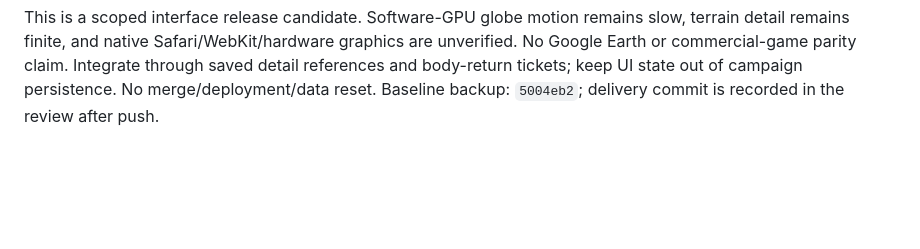
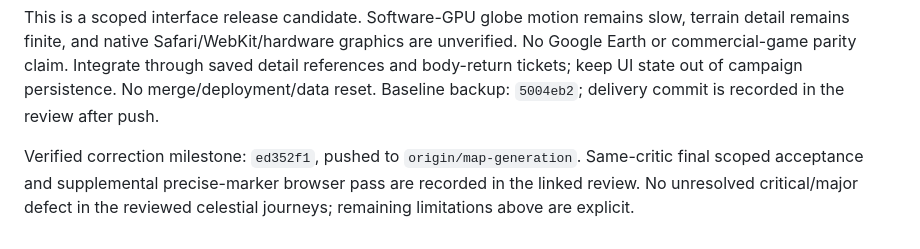
Before and after one commit to syouyoshino/HAMMER-WORLD, a Markdown page: docs/branches/map-generation.md, the part around the change. Drawn GitHub-style; blank space fills up the shorter version.

```diff
--- a/docs/branches/map-generation.md
+++ b/docs/branches/map-generation.md
@@ -919,3 +919,8 @@ are unverified. No Google Earth or commercial-game parity claim. Integrate throu
 saved detail references and body-return tickets; keep UI state out of campaign
 persistence. No merge/deployment/data reset. Baseline backup: `5004eb2`; delivery
 commit is recorded in the review after push.
+
+Verified correction milestone: `ed352f1`, pushed to `origin/map-generation`.
+Same-critic final scoped acceptance and supplemental precise-marker browser pass
+are recorded in the linked review. No unresolved critical/major defect in the
+reviewed celestial journeys; remaining limitations above are explicit.
```
Also changed, not shown: docs/reviews/continuous-world-journey.md (+5 -0 lines).
